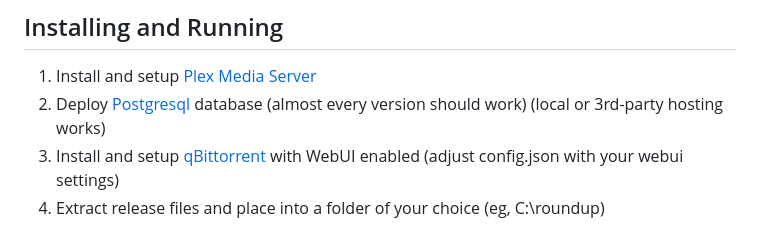
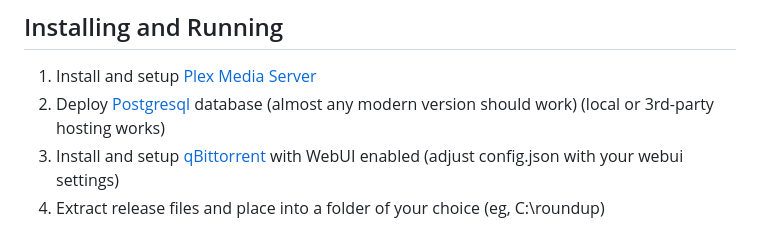
Before and after one commit to 0xlunar/roundup, a Markdown page: README.md, the part around the change. Rendered like a GitHub page.

```diff
--- a/README.md
+++ b/README.md
@@ -40,7 +40,7 @@ Easy to use Movie/TV Show torrent aggregator
 
 1) Install and
    setup [Plex Media Server](https://www.plex.tv/media-server-downloads/?cat=computer&plat=windows#plex-media-server)
-2) Deploy [Postgresql](https://www.postgresql.org/download/) database (almost every version should work) (local or
+2) Deploy [Postgresql](https://www.postgresql.org/download/) database (almost any modern version should work) (local or
    3rd-party hosting works)
 3) Install and setup [qBittorrent](https://www.qbittorrent.org/download) with WebUI enabled (adjust config.json with
    your webui settings)
```
